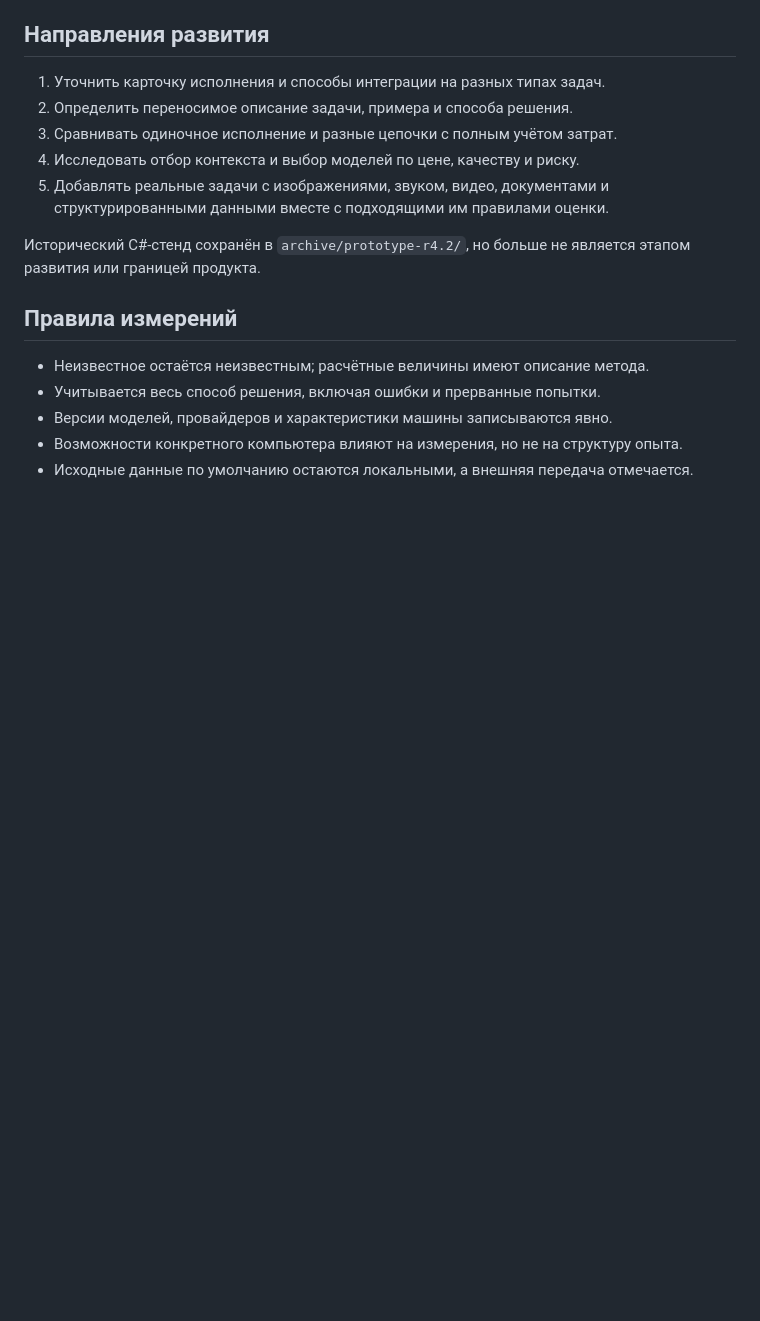
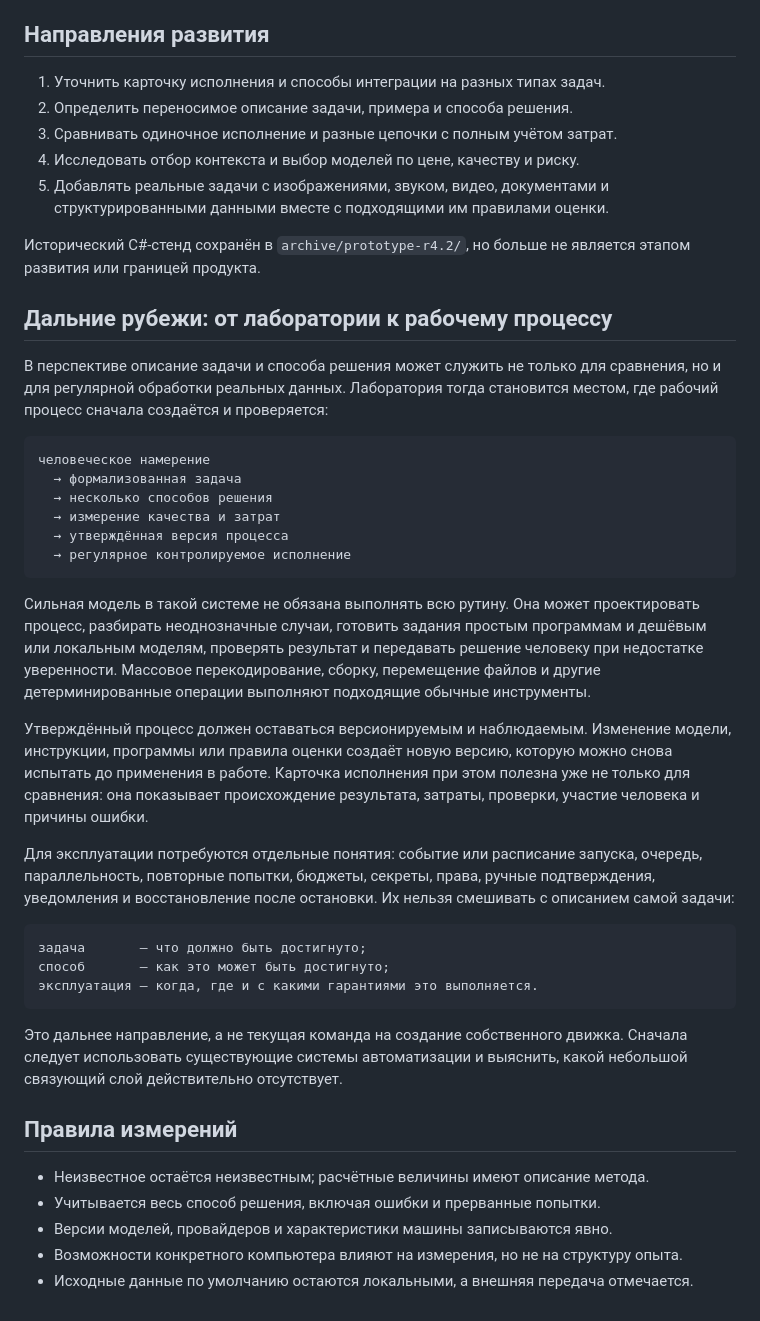
Before and after one commit to qSerj/llm-agent-workbench, a Markdown page: VISION.md, the part around the change. Drawn GitHub-style; blank space fills up the shorter version.

Commit message:
Describe operational horizon

````diff
--- a/VISION.md
+++ b/VISION.md
@@ -71,6 +71,49 @@ OpenTelemetry или зрелые движки цепочек. Мы не соз
 Исторический C#-стенд сохранён в `archive/prototype-r4.2/`, но больше не является
 этапом развития или границей продукта.
 
+## Дальние рубежи: от лаборатории к рабочему процессу
+
+В перспективе описание задачи и способа решения может служить не только для
+сравнения, но и для регулярной обработки реальных данных. Лаборатория тогда
+становится местом, где рабочий процесс сначала создаётся и проверяется:
+
+```text
+человеческое намерение
+  → формализованная задача
+  → несколько способов решения
+  → измерение качества и затрат
+  → утверждённая версия процесса
+  → регулярное контролируемое исполнение
+```
+
+Сильная модель в такой системе не обязана выполнять всю рутину. Она может
+проектировать процесс, разбирать неоднозначные случаи, готовить задания простым
+программам и дешёвым или локальным моделям, проверять результат и передавать
+решение человеку при недостатке уверенности. Массовое перекодирование, сборку,
+перемещение файлов и другие детерминированные операции выполняют подходящие
+обычные инструменты.
+
+Утверждённый процесс должен оставаться версионируемым и наблюдаемым. Изменение
+модели, инструкции, программы или правила оценки создаёт новую версию, которую
+можно снова испытать до применения в работе. Карточка исполнения при этом
+полезна уже не только для сравнения: она показывает происхождение результата,
+затраты, проверки, участие человека и причины ошибки.
+
+Для эксплуатации потребуются отдельные понятия: событие или расписание запуска,
+очередь, параллельность, повторные попытки, бюджеты, секреты, права, ручные
+подтверждения, уведомления и восстановление после остановки. Их нельзя смешивать
+с описанием самой задачи:
+
+```text
+задача       — что должно быть достигнуто;
+способ       — как это может быть достигнуто;
+эксплуатация — когда, где и с какими гарантиями это выполняется.
+```
+
+Это дальнее направление, а не текущая команда на создание собственного движка.
+Сначала следует использовать существующие системы автоматизации и выяснить,
+какой небольшой связующий слой действительно отсутствует.
+
 ## Правила измерений
 
 - Неизвестное остаётся неизвестным; расчётные величины имеют описание метода.
````
